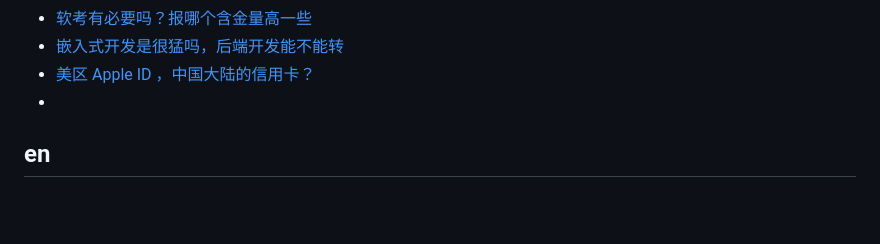
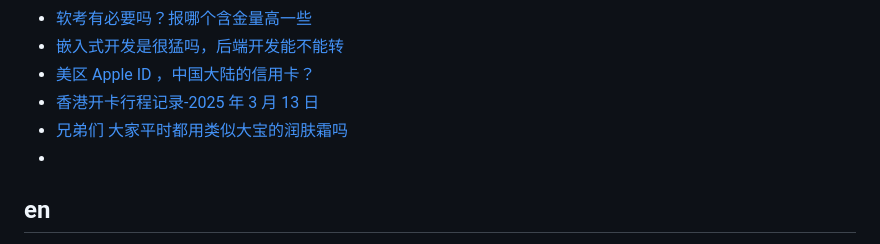
Before and after one commit to qyhever/static, a Markdown page: bookmark.md, the part around the change. Rendered like a GitHub page; blank space fills up the shorter version.

```diff
--- a/bookmark.md
+++ b/bookmark.md
@@ -796,6 +796,8 @@
 - [软考有必要吗？报哪个含金量高一些](https://www.v2ex.com/t/1118148)
 - [嵌入式开发是很猛吗，后端开发能不能转](https://www.v2ex.com/t/1119339)
 - [美区 Apple ID ，中国大陆的信用卡？](https://www.v2ex.com/t/662281)
+- [香港开卡行程记录-2025 年 3 月 13 日](https://www.v2ex.com/t/1119766)
+- [兄弟们 大家平时都用类似大宝的润肤霜吗](https://www.v2ex.com/t/1119813)
 - []()
 
 ## en
```
